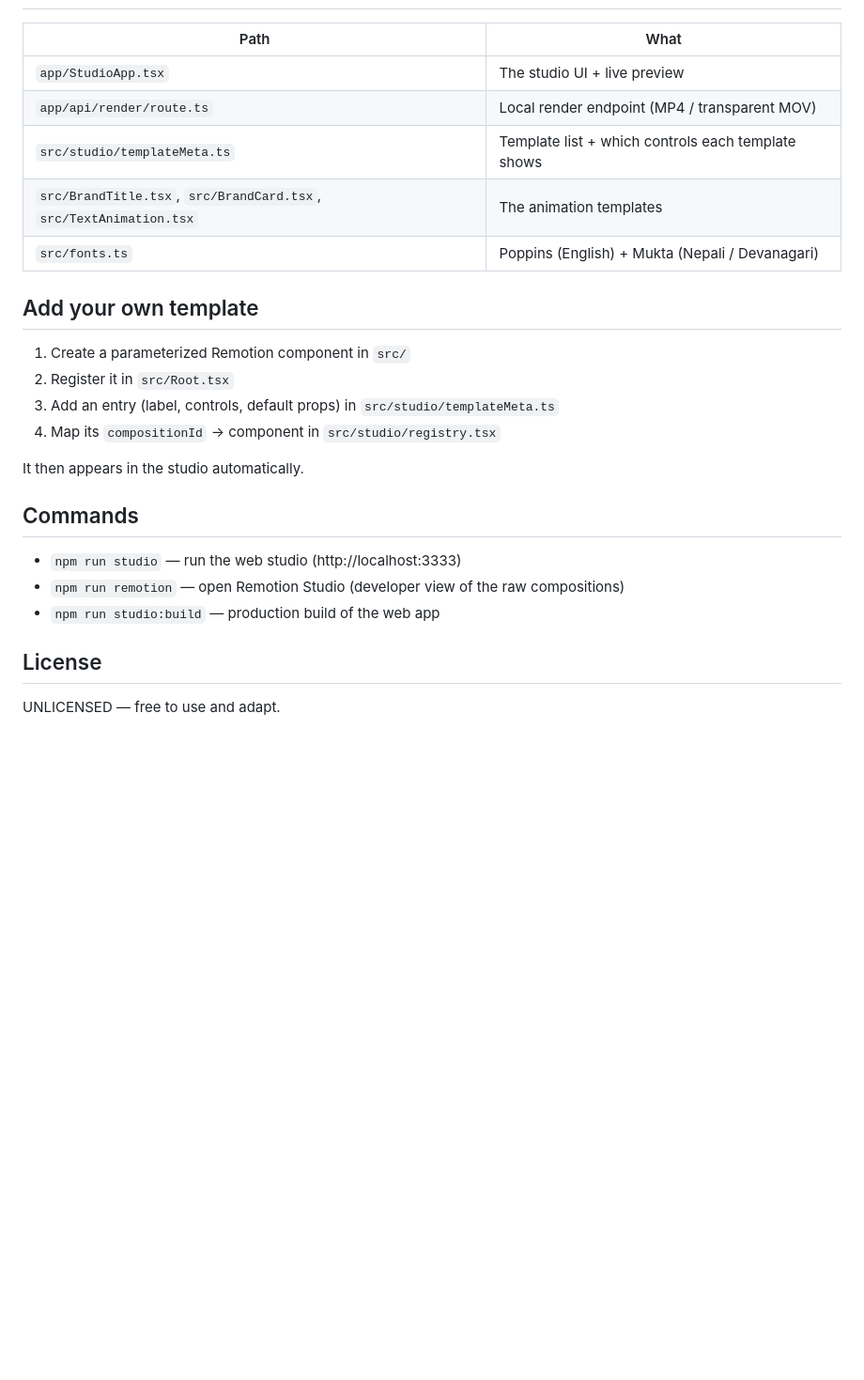
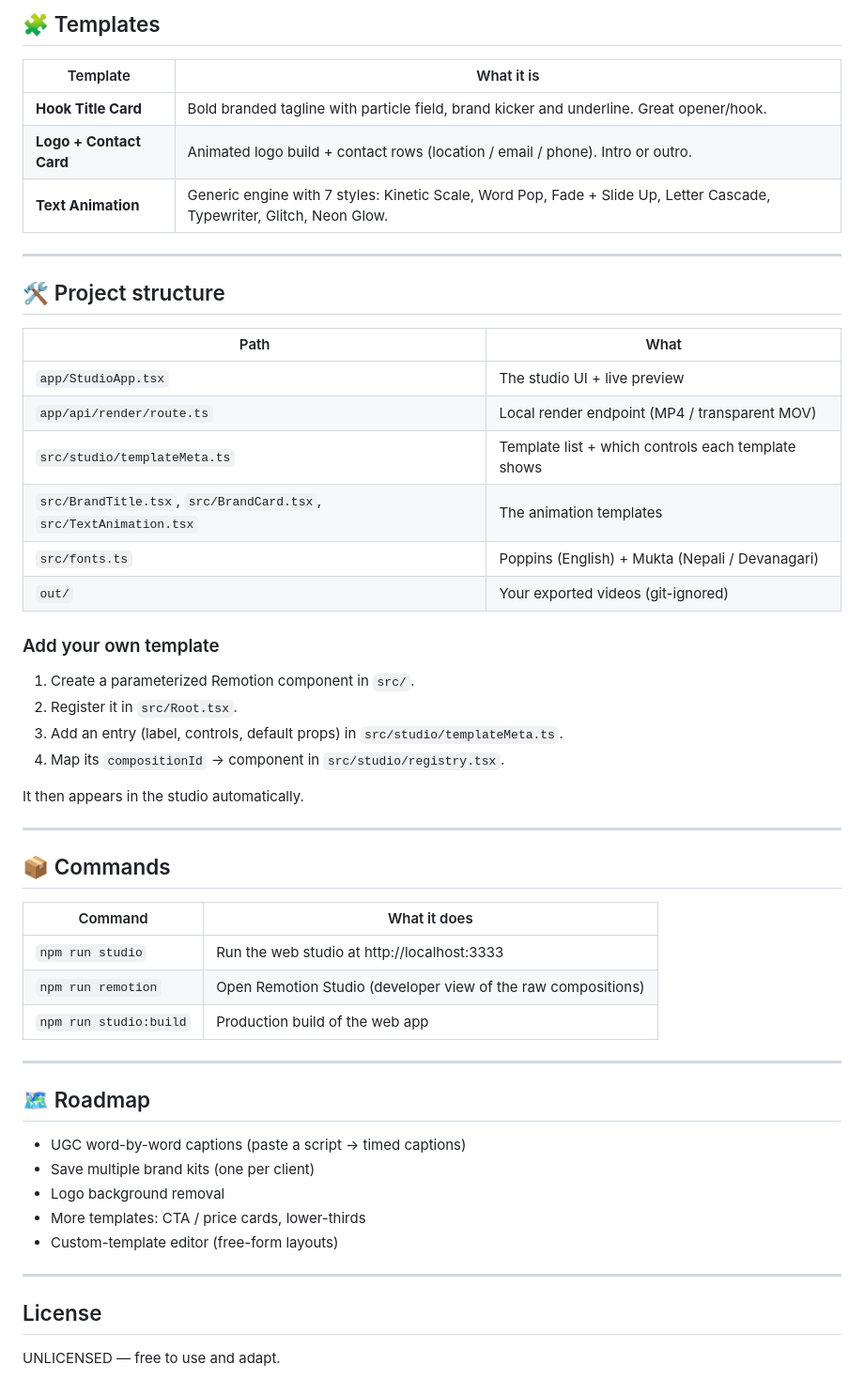
Before and after one commit to aryanpariyarofficial/Motion-Studio, a Markdown page: README.md, the part around one of its changes. Shown at 94% size. GitHub-like rendering; blank space fills up the shorter version.

```diff
--- a/README.md
+++ b/README.md
@@ -33,3 +65,14 @@ Open **http://localhost:3333**, design your clip, and click export. Files are sa
+## 🧩 Templates
+
+| Template | What it is |
+|---|---|
+| **Hook Title Card** | Bold branded tagline with particle field, brand kicker and underline. Great opener/hook. |
+| **Logo + Contact Card** | Animated logo build + contact rows (location / email / phone). Intro or outro. |
+| **Text Animation** | Generic engine with 7 styles: Kinetic Scale, Word Pop, Fade + Slide Up, Letter Cascade, Typewriter, Glitch, Neon Glow. |
+
+---
+
+## 🛠 Project structure
 
 | Path | What |
 |---|---|
@@ -38,21 +81,38 @@ Open **http://localhost:3333**, design your clip, and click export. Files are sa
 | `src/studio/templateMeta.ts` | Template list + which controls each template shows |
 | `src/BrandTitle.tsx`, `src/BrandCard.tsx`, `src/TextAnimation.tsx` | The animation templates |
 | `src/fonts.ts` | Poppins (English) + Mukta (Nepali / Devanagari) |
+| `out/` | Your exported videos (git-ignored) |
 
-## Add your own template
+### Add your own template
 
-1. Create a parameterized Remotion component in `src/`
-2. Register it in `src/Root.tsx`
-3. Add an entry (label, controls, default props) in `src/studio/templateMeta.ts`
-4. Map its `compositionId` → component in `src/studio/registry.tsx`
+1. Create a parameterized Remotion component in `src/`.
+2. Register it in `src/Root.tsx`.
+3. Add an entry (label, controls, default props) in `src/studio/templateMeta.ts`.
+4. Map its `compositionId` → component in `src/studio/registry.tsx`.
 
 It then appears in the studio automatically.
 
-## Commands
+---
 
-- `npm run studio` — run the web studio (http://localhost:3333)
-- `npm run remotion` — open Remotion Studio (developer view of the raw compositions)
-- `npm run studio:build` — production build of the web app
+## 📦 Commands
+
+| Command | What it does |
+|---|---|
+| `npm run studio` | Run the web studio at http://localhost:3333 |
+| `npm run remotion` | Open Remotion Studio (developer view of the raw compositions) |
+| `npm run studio:build` | Production build of the web app |
+
+---
+
+## 🗺 Roadmap
+
+- UGC word-by-word captions (paste a script → timed captions)
+- Save multiple brand kits (one per client)
+- Logo background removal
+- More templates: CTA / price cards, lower-thirds
+- Custom-template editor (free-form layouts)
+
+---
 
 ## License
 
```
Also changed, not shown: other parts of README.md (+50 -18 lines), docs/ui-card.png (added), docs/ui-hook.png (added), docs/ui-text-vertical.png (added), 3 other files.
